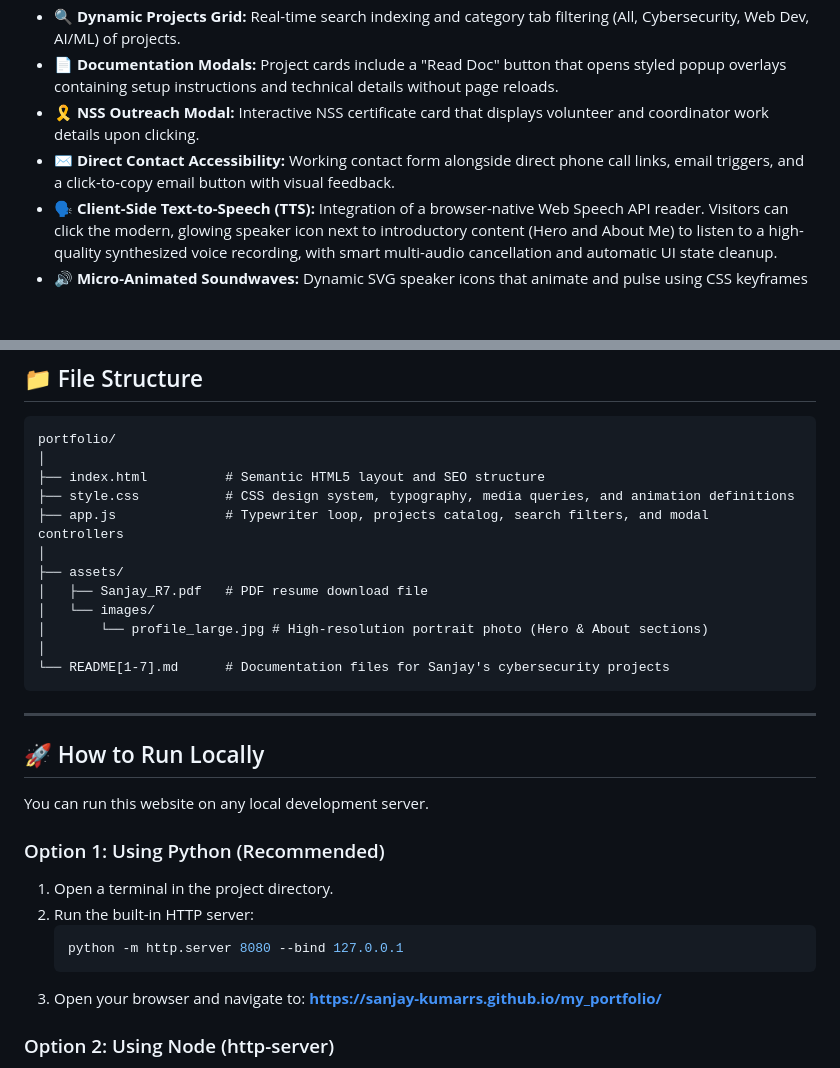
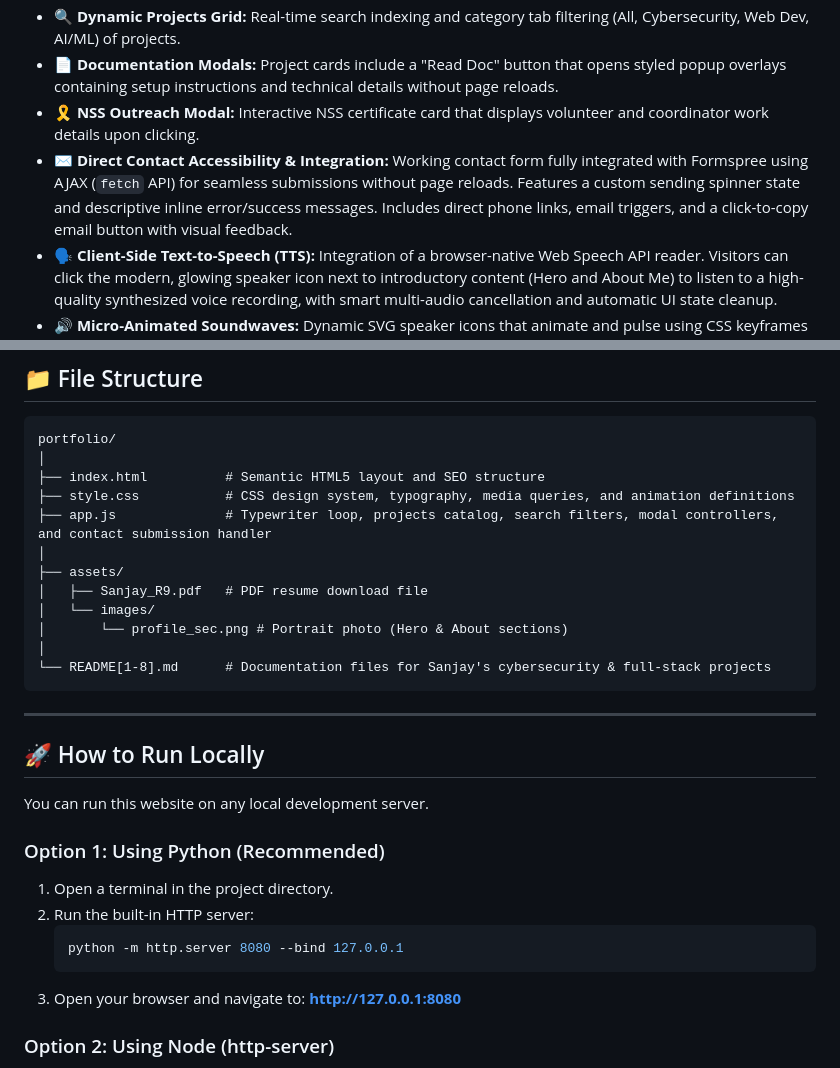
Before and after one commit to sanjay-kumarrs/my_portfolio, a Markdown page: README.md, 2 parts joined by grey strips. GitHub-like rendering; blank space fills up the shorter version.

````diff
--- a/README.md
+++ b/README.md
@@ -12,7 +12,7 @@ A premium, modern, and fully responsive single-page portfolio website showcasing
 - **🔍 Dynamic Projects Grid:** Real-time search indexing and category tab filtering (All, Cybersecurity, Web Dev, AI/ML) of projects.
 - **📄 Documentation Modals:** Project cards include a "Read Doc" button that opens styled popup overlays containing setup instructions and technical details without page reloads.
 - **🎗️ NSS Outreach Modal:** Interactive NSS certificate card that displays volunteer and coordinator work details upon clicking.
-- **✉️ Direct Contact Accessibility:** Working contact form alongside direct phone call links, email triggers, and a click-to-copy email button with visual feedback.
+- **✉️ Direct Contact Accessibility & Integration:** Working contact form fully integrated with Formspree using AJAX (`fetch` API) for seamless submissions without page reloads. Features a custom sending spinner state and descriptive inline error/success messages. Includes direct phone links, email triggers, and a click-to-copy email button with visual feedback.
 - **🗣️ Client-Side Text-to-Speech (TTS):** Integration of a browser-native Web Speech API reader. Visitors can click the modern, glowing speaker icon next to introductory content (Hero and About Me) to listen to a high-quality synthesized voice recording, with smart multi-audio cancellation and automatic UI state cleanup.
 - **🔊 Micro-Animated Soundwaves:** Dynamic SVG speaker icons that animate and pulse using CSS keyframes when audio playback is active, providing clear visual feedback.
 - **🎓 Credential Verification:** Verification-linked certification cards, including the specific **IBM SkillsBuild AI Fundamentals** certificate with a direct Credly verification link.
@@ -27,14 +27,14 @@ portfolio/
 │
 ├── index.html          # Semantic HTML5 layout and SEO structure
 ├── style.css           # CSS design system, typography, media queries, and animation definitions
-├── app.js              # Typewriter loop, projects catalog, search filters, and modal controllers
+├── app.js              # Typewriter loop, projects catalog, search filters, modal controllers, and contact submission handler
 │
 ├── assets/
-│   ├── Sanjay_R7.pdf   # PDF resume download file
+│   ├── Sanjay_R9.pdf   # PDF resume download file
 │   └── images/
-│       └── profile_large.jpg # High-resolution portrait photo (Hero & About sections)
+│       └── profile_sec.png # Portrait photo (Hero & About sections)
 │
-└── README[1-7].md      # Documentation files for Sanjay's cybersecurity projects
+└── README[1-8].md      # Documentation files for Sanjay's cybersecurity & full-stack projects
 ```
 
 ---
@@ -50,7 +50,7 @@ You can run this website on any local development server.
    python -m http.server 8080 --bind 127.0.0.1
    ```
 3. Open your browser and navigate to:
-   **[https://sanjay-kumarrs.github.io/my_portfolio/](https://sanjay-kumarrs.github.io/my_portfolio/)**
+   **[http://127.0.0.1:8080](http://127.0.0.1:8080)**
 
 ### Option 2: Using Node (http-server)
 1. Install globally: `npm install -g http-server`
````
